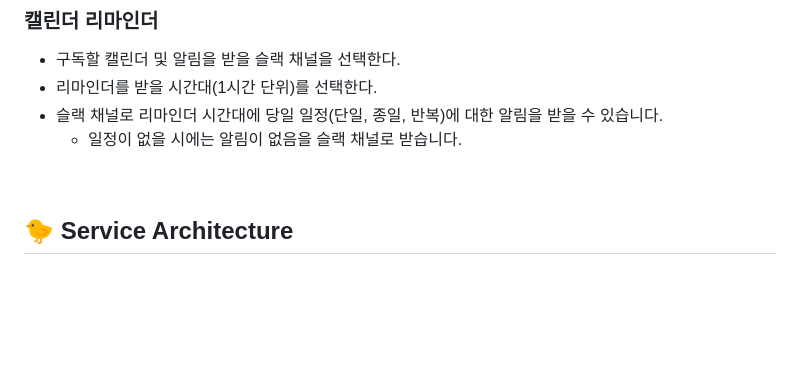
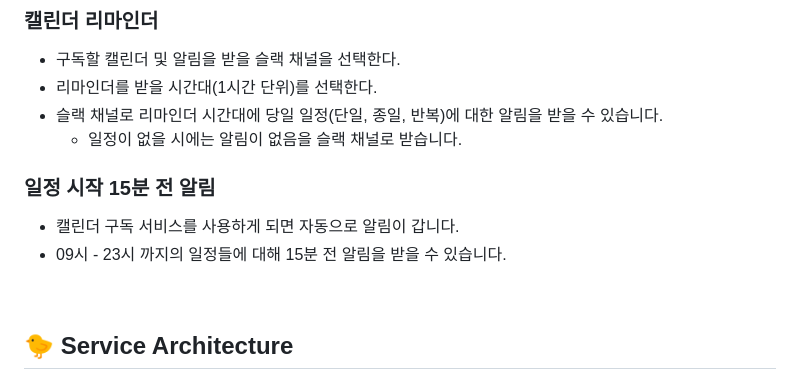
Before and after one commit to donghyeun02/schedule-helper, a Markdown page: README.md, the part around the change. GitHub-like rendering; blank space fills up the shorter version.

```diff
--- a/README.md
+++ b/README.md
@@ -49,6 +49,11 @@
 - 슬랙 채널로 리마인더 시간대에 당일 일정(단일, 종일, 반복)에 대한 알림을 받을 수 있습니다.
   - 일정이 없을 시에는 알림이 없음을 슬랙 채널로 받습니다.
 
+### 일정 시작 15분 전 알림
+
+- 캘린더 구독 서비스를 사용하게 되면 자동으로 알림이 갑니다.
+- 09시 - 23시 까지의 일정들에 대해 15분 전 알림을 받을 수 있습니다.
+
 <br>
 
 ## 🐤 Service Architecture
```
